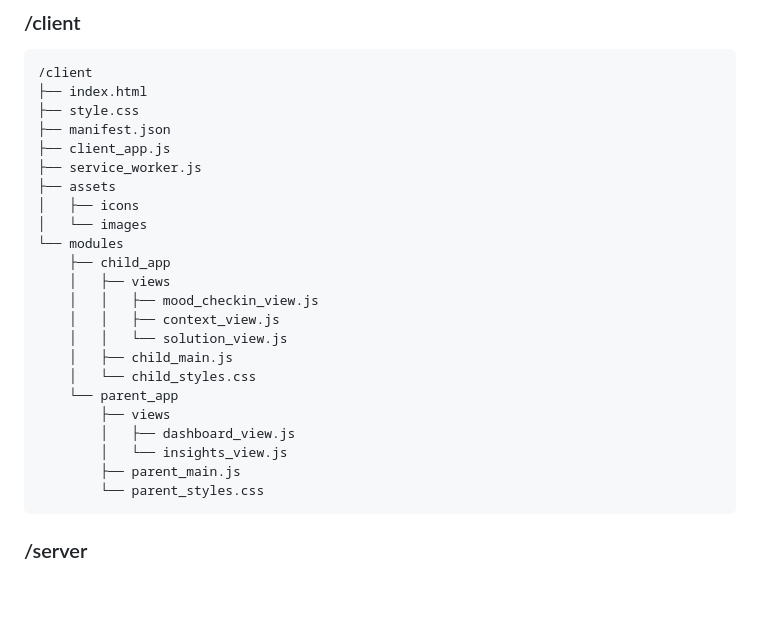
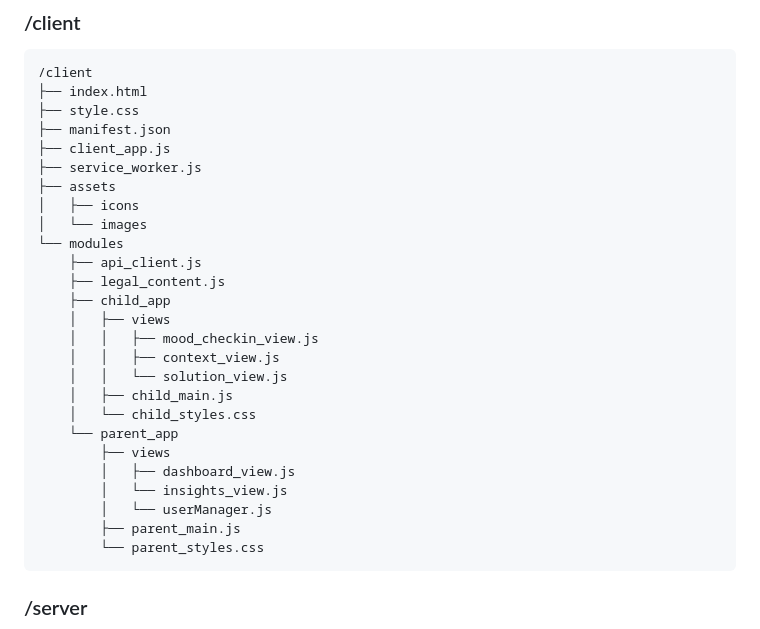
Before and after one commit to HannahEleenN/MM207_MoodMate_app, a Markdown page: README.md, the part around the change. GitHub-like rendering; blank space fills up the shorter version.

Commit message:
Add api_client.js, userManager.js and legal_content.js to README

````diff
--- a/README.md
+++ b/README.md
@@ -34,6 +34,8 @@ The project is managed using GitHub Projects. Detailed work items and task progr
 │   ├── icons
 │   └── images
 └── modules
+    ├── api_client.js
+    ├── legal_content.js
     ├── child_app
     │   ├── views
     │   │   ├── mood_checkin_view.js
@@ -45,6 +47,7 @@ The project is managed using GitHub Projects. Detailed work items and task progr
         ├── views
         │   ├── dashboard_view.js
         │   └── insights_view.js
+        │   └── userManager.js
         ├── parent_main.js
         └── parent_styles.css
 ```
````
